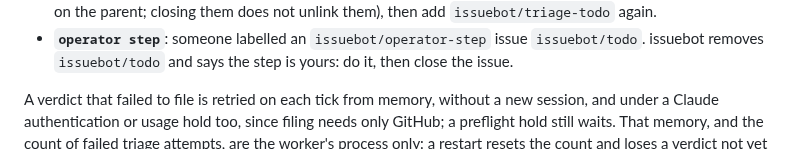
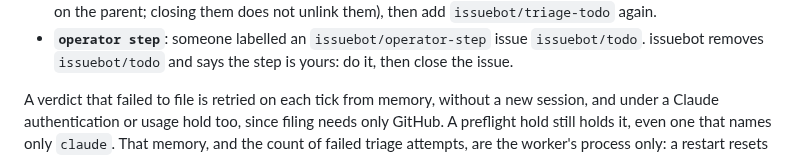
Before and after one commit to jleavers/issuebot, a Markdown page: docs/operations.md, the part around the change. Drawn GitHub-style.

Commit message:
docs: say a preflight hold keeps an owed verdict waiting
Co-Authored-By: Claude Opus 5.5 <noreply@anthropic.com>

```diff
--- a/docs/operations.md
+++ b/docs/operations.md
@@ -209,8 +209,8 @@ one action that resumes it is in the comment:
   issuebot removes `issuebot/todo` and says the step is yours: do it, then close the issue.
 
 A verdict that failed to file is retried on each tick from memory, without a new session,
-and under a Claude authentication or usage hold too, since filing needs only GitHub; a
-preflight hold still waits.
+and under a Claude authentication or usage hold too, since filing needs only GitHub. A
+preflight hold still holds it, even one that names only `claude`.
 That memory, and the count of failed triage attempts, are the worker's process only: a restart
 resets the count and loses a verdict not yet filed, and if the label swap had not happened
 `issuebot/triage-todo` is still on the issue to triage it again. A triage run's failures do
```
